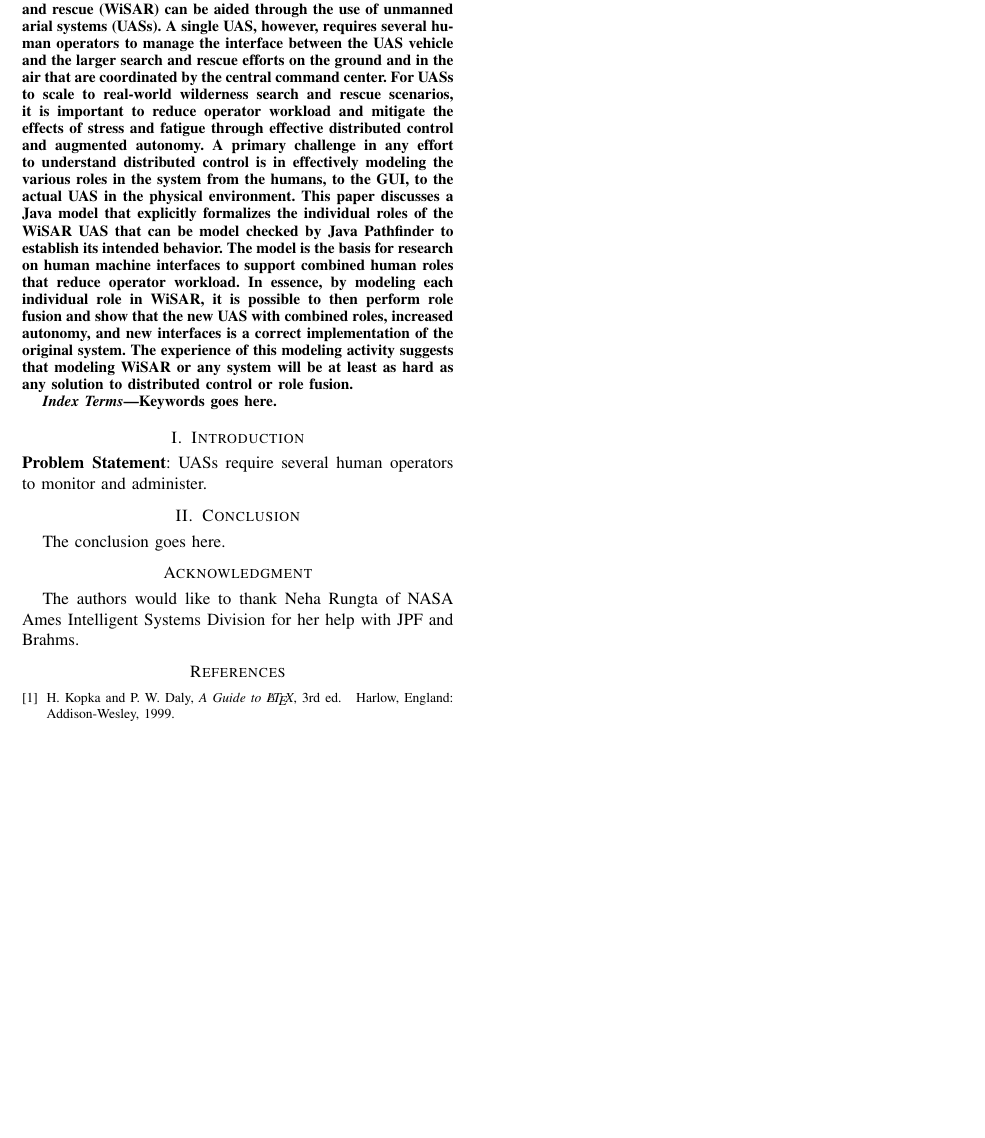
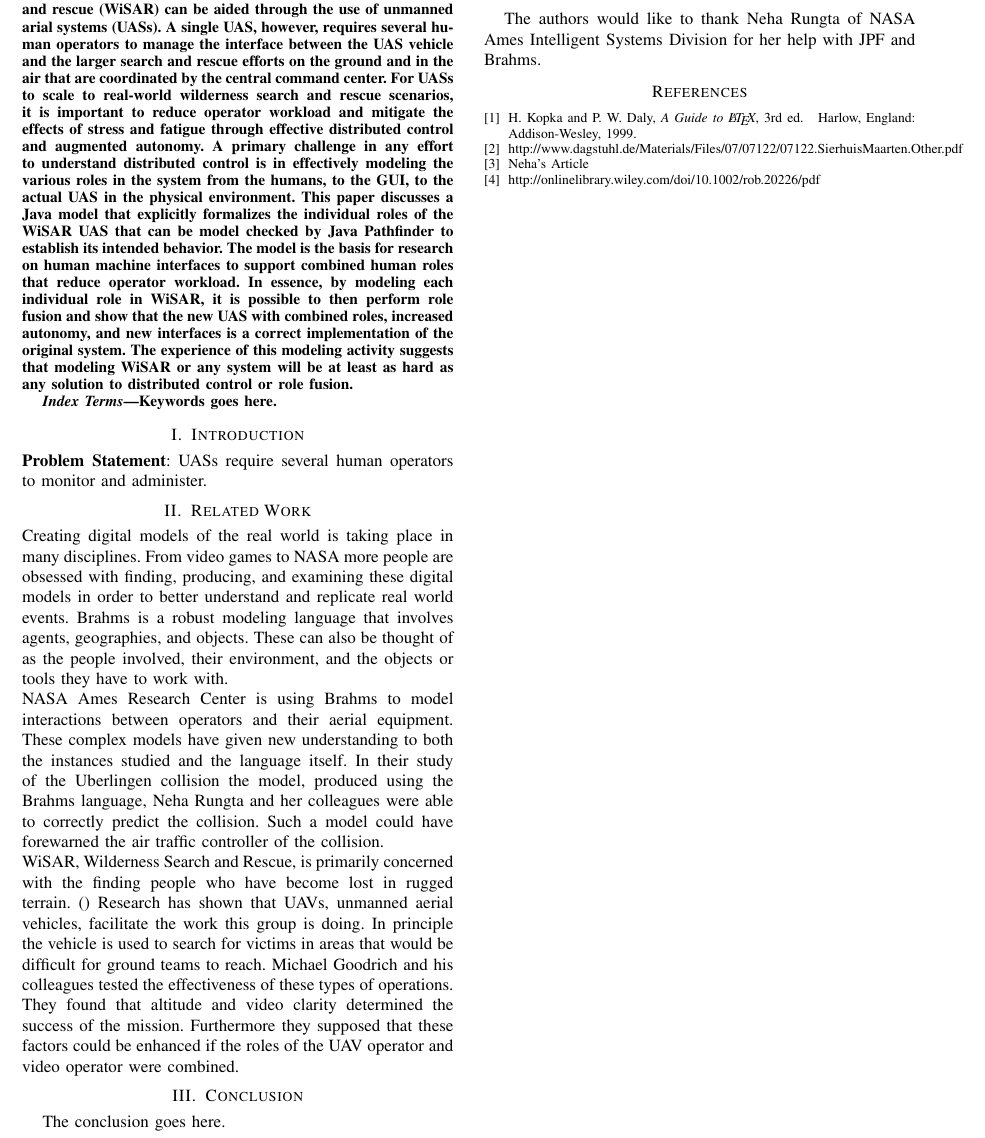
Before and after one commit to tjflexmaster/UAV_ROLE_MODEL, a LaTeX paper (Paper/document.tex): part of the page, cut so that both start at the same text, the shorter picture padded with empty space. The pictures show the PDF file Paper/document.pdf that the author committed with the source.

Commit message:
Related Work section has been drafted. It is ready for review.

```diff
--- a/Paper/document.tex
+++ b/Paper/document.tex
@@ -329,6 +331,31 @@ Keywords goes here.
 
 \noindent\textbf{Problem Statement}: UASs require several human operators to monitor and administer.
 
+\section{Related Work}
+
+\par\noindent Creating digital models of the real world is important to
+many disciplines. From video games creators to NASA researchers, more people are
+obsessed with finding, producing, and examining these digital models in order
+to better understand and verify real world events. Brahms is a robust
+modeling language that involves agents, geographies, and objects. These can also
+be thought of as the people involved, their environment, and the objects or
+tools they have to work with.
+\par\noindent NASA Ames Research Center is using Brahms to model interactions
+between operators and their aerial equipment. These complex models have given
+new understanding to both the instances studied and the language itself. In
+their study of the Uberlingen collision the model, produced using the Brahms
+language, Neha Rungta and her colleagues were able to correctly predict the
+collision. Such a model could have forewarned the air traffic controller of the
+collision.
+\par\noindent WiSAR, Wilderness Search and Rescue, is primarily concerned with
+the finding people who have become lost in rugged terrain. () Research has shown
+that UAVs, unmanned aerial vehicles, facilitate the work this group is doing. In
+principle the vehicle is used to search for victims in areas that would be
+difficult for ground teams to reach. Michael Goodrich and his colleagues tested
+the effectiveness of these types of operations. They found that altitude and
+video clarity determined the success of the mission. Furthermore they supposed
+that these factors could be enhanced if the roles of the UAV operator and video
+operator were combined.
 
 % Reminder: the "draftcls" or "draftclsnofoot", not "draft", class option
 % should be used if it is desired that the figures are to be displayed while
@@ -439,8 +466,20 @@ Systems Division for her help with JPF and Brahms.
 \bibitem{IEEEhowto:kopka}
 H.~Kopka and P.~W. Daly, \emph{A Guide to {\LaTeX}}, 3rd~ed.\hskip 1em plus
   0.5em minus 0.4em\relax Harlow, England: Addison-Wesley, 1999.
+
+\bibitem{Brahms: A multiagent modelling environment for simulating work
+processes and practices}
+	http://www.dagstuhl.de/Materials/Files/07/07122/07122.SierhuisMaarten.Other.pdf
+
+\bibitem{Aviation Safety: Modeling and Analyzing Complex
+Interactions between Humans and Automated Systems}
+	Neha's Article
+
+\bibitem{Supporting Wilderness Search and Rescue using a Camera-Equipped Mini
+UAV}
+	http://onlinelibrary.wiley.com/doi/10.1002/rob.20226/pdf
+
 \end{thebibliography}
-
 
 % that's all folks
 \end{document}
```
Also changed, not shown: Paper/document.pdf, Paper/document.tex (6 more changed lines), 2 other files.
